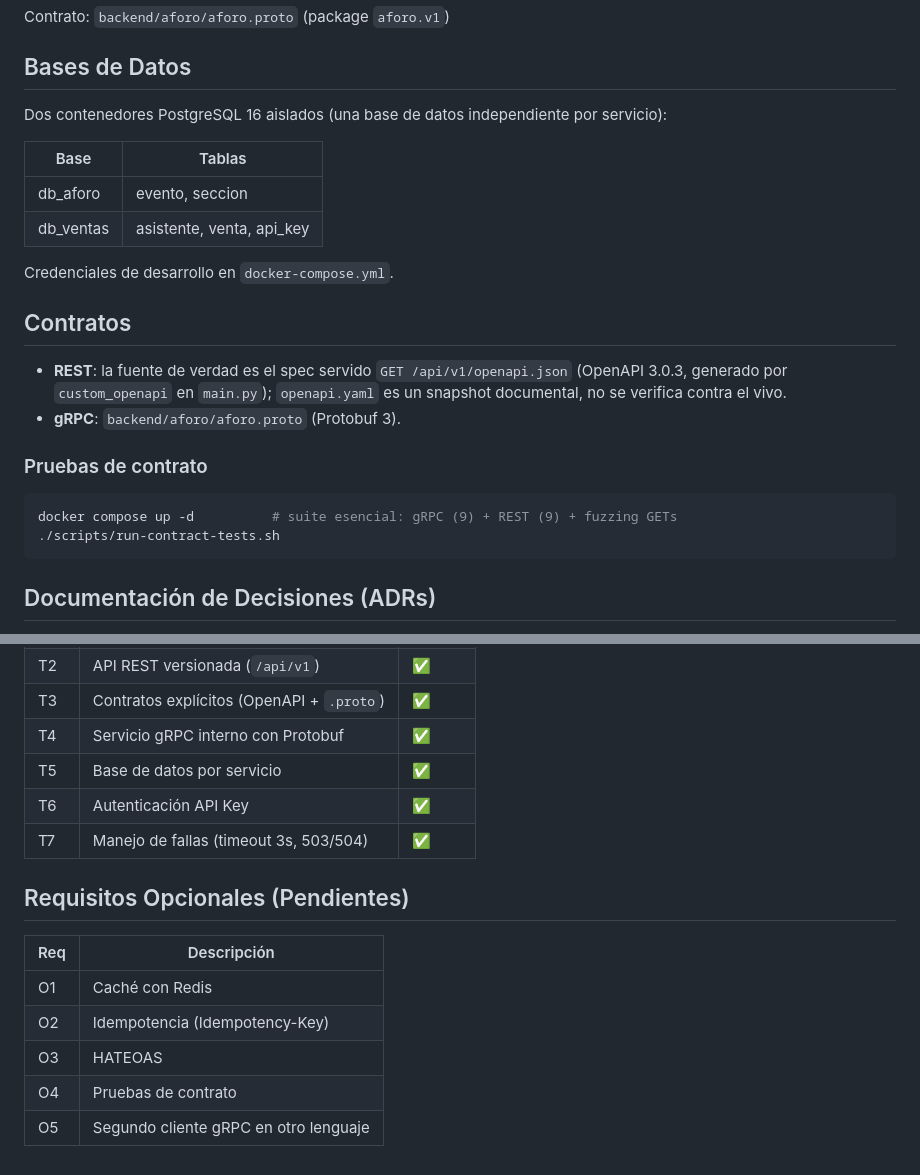
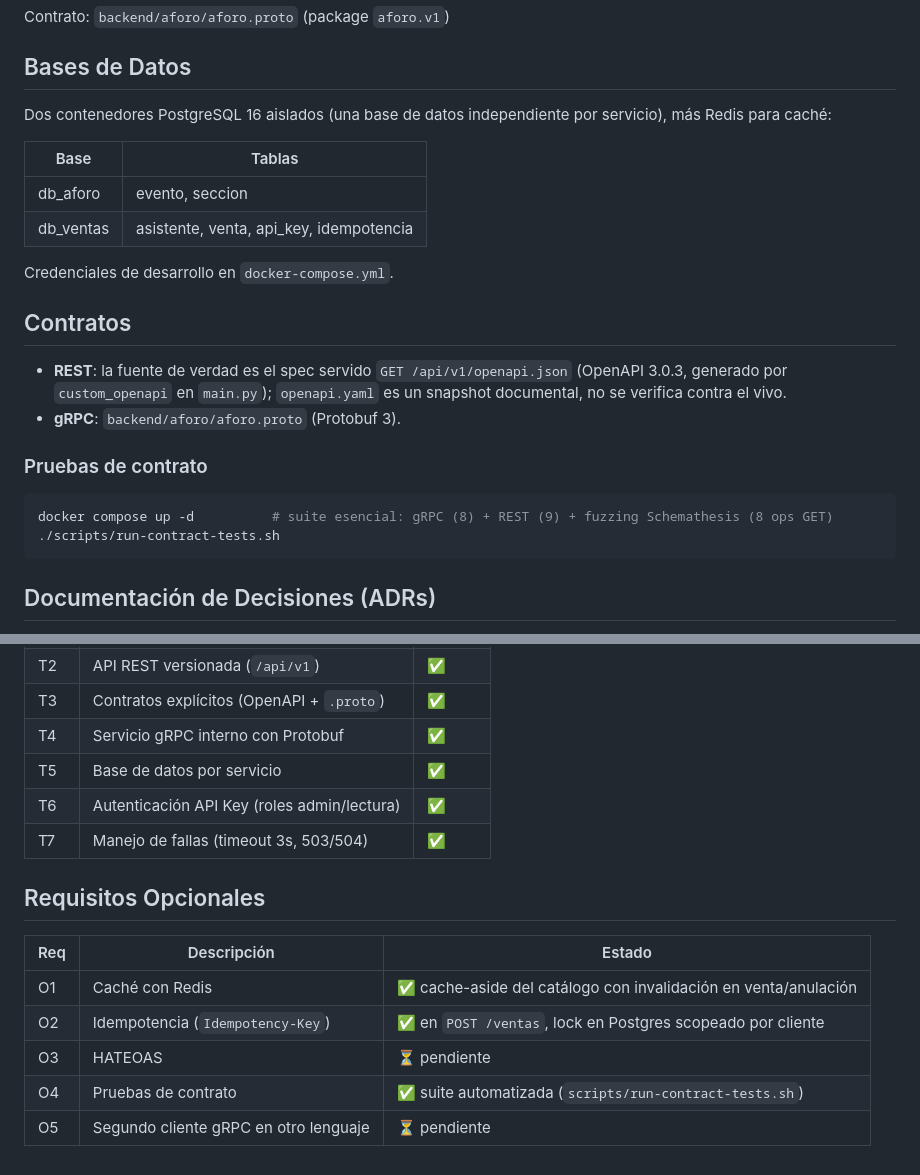
Before and after one commit to pyrrss/sistema-eventos-entradas, a Markdown page: README.md, 2 parts joined by grey strips. GitHub-like rendering.

````diff
--- a/README.md
+++ b/README.md
@@ -67,12 +72,12 @@ Contrato: `backend/aforo/aforo.proto` (package `aforo.v1`)
 
 ## Bases de Datos
 
-Dos contenedores PostgreSQL 16 aislados (una base de datos independiente por servicio):
+Dos contenedores PostgreSQL 16 aislados (una base de datos independiente por servicio), más Redis para caché:
 
 | Base | Tablas |
 |------|--------|
 | db_aforo | evento, seccion |
-| db_ventas | asistente, venta, api_key |
+| db_ventas | asistente, venta, api_key, idempotencia |
 
 Credenciales de desarrollo en `docker-compose.yml`.
 
@@ -86,7 +91,7 @@ Credenciales de desarrollo en `docker-compose.yml`.
 ### Pruebas de contrato
 
 ```bash
-docker compose up -d          # suite esencial: gRPC (9) + REST (9) + fuzzing GETs
+docker compose up -d          # suite esencial: gRPC (8) + REST (9) + fuzzing Schemathesis (8 ops GET)
 ./scripts/run-contract-tests.sh
 ```
 
@@ -120,15 +125,15 @@ Este proyecto fue desarrollado con asistencia de **GitHub Copilot / Claude (open
 | T3 | Contratos explícitos (OpenAPI + `.proto`) | ✅ |
 | T4 | Servicio gRPC interno con Protobuf | ✅ |
 | T5 | Base de datos por servicio | ✅ |
-| T6 | Autenticación API Key | ✅ |
+| T6 | Autenticación API Key (roles admin/lectura) | ✅ |
 | T7 | Manejo de fallas (timeout 3s, 503/504) | ✅ |
 
-## Requisitos Opcionales (Pendientes)
+## Requisitos Opcionales
 
-| Req | Descripción |
-|-----|-------------|
-| O1 | Caché con Redis |
-| O2 | Idempotencia (Idempotency-Key) |
-| O3 | HATEOAS |
-| O4 | Pruebas de contrato |
-| O5 | Segundo cliente gRPC en otro lenguaje |
+| Req | Descripción | Estado |
+|-----|-------------|--------|
+| O1 | Caché con Redis | ✅ cache-aside del catálogo con invalidación en venta/anulación |
+| O2 | Idempotencia (`Idempotency-Key`) | ✅ en `POST /ventas`, lock en Postgres scopeado por cliente |
+| O3 | HATEOAS | ⏳ pendiente |
+| O4 | Pruebas de contrato | ✅ suite automatizada (`scripts/run-contract-tests.sh`) |
+| O5 | Segundo cliente gRPC en otro lenguaje | ⏳ pendiente |
````
Also changed, not shown: other parts of README.md (+23 -18 lines).
